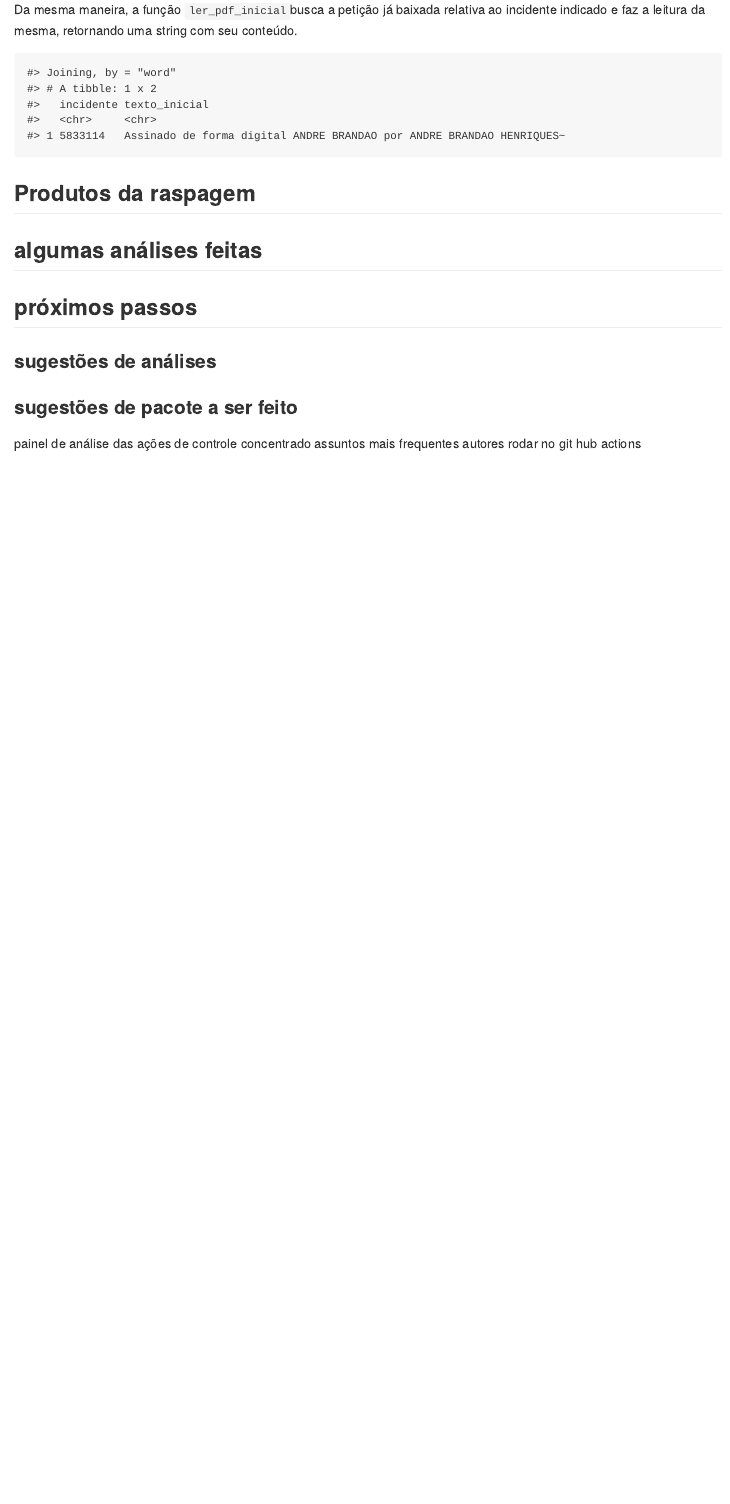
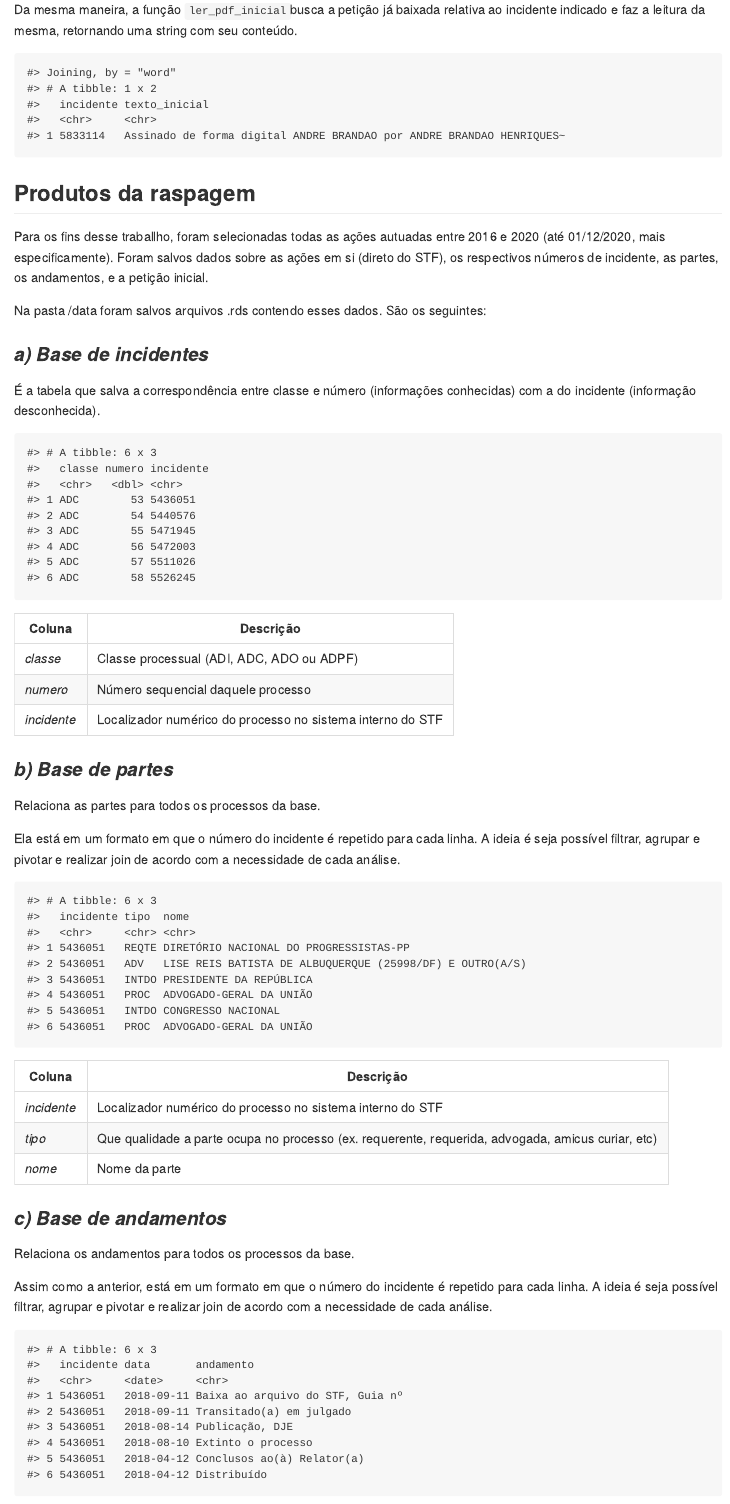
Before and after one commit to rfdornelles/ControledoControle, an R Markdown document (README.Rmd): the page in a window 1100 px wide, from 8940 px down. The pictures show the output file README.md that the author committed with the source, drawn offline in the style of GitHub.

Commit message:
Documentação das bases de dados

````diff
--- a/README.Rmd
+++ b/README.Rmd
@@ -203,3 +203,48 @@ ler_pdf_inicial("5833114")
 
 ## Produtos da raspagem
 
+Para os fins desse traballho, foram selecionadas todas as ações autuadas entre 2016 e 2020 (até 01/12/2020, mais especificamente). Foram salvos dados sobre as ações em si (direto do STF), os respectivos números de incidente, as partes, os andamentos, e a petição inicial.
+
+Na pasta /data foram salvos arquivos .rds contendo esses dados. São os seguintes:
+
+### *a) Base de incidentes*
+
+É a tabela que salva a correspondência entre classe e número (informações conhecidas) com a do incidente (informação desconhecida).
+
+```{r descreve-incidentes, echo=FALSE}
+
+head(readr::read_rds("data/incidentes.rds"))
+```
+
+| Coluna      | Descrição                                                  |
+|-------------|------------------------------------------------------------|
+| *classe*    | Classe processual (ADI, ADC, ADO ou ADPF)                  |
+| *numero*    | Número sequencial daquele processo                         |
+| *incidente* | Localizador numérico do processo no sistema interno do STF |
+
+### *b) Base de partes*
+
+Relaciona as partes para todos os processos da base.
+
+Ela está em um formato em que o número do incidente é repetido para cada linha. A ideia é seja possível filtrar, agrupar e pivotar e realizar join de acordo com a necessidade de cada análise.
+
+```{r descreve-partes, echo=FALSE}
+
+head(readr::read_rds("data/partes.rds"))
+```
+
+| Coluna      | Descrição                                                                                         |
+|-------------|---------------------------------------------------------------------------------------------------|
+| *incidente* | Localizador numérico do processo no sistema interno do STF                                        |
+| *tipo*      | Que qualidade a parte ocupa no processo (ex. requerente, requerida, advogada, amicus curiar, etc) |
+| *nome*      | Nome da parte                                                                                     |
+
+### *c) Base de andamentos*
+
+Relaciona os andamentos para todos os processos da base.
+
+Assim como a anterior, está em um formato em que o número do incidente é repetido para cada linha. A ideia é seja possível filtrar, agrupar e pivotar e realizar join de acordo com a necessidade de cada análise.
+
+```{r descreve-andamentos, echo=FALSE}
+
+head(readr::read_rds("data/andamentos.rds"))
````
Also changed, not shown: README.md, README.Rmd (45 more changed lines).
